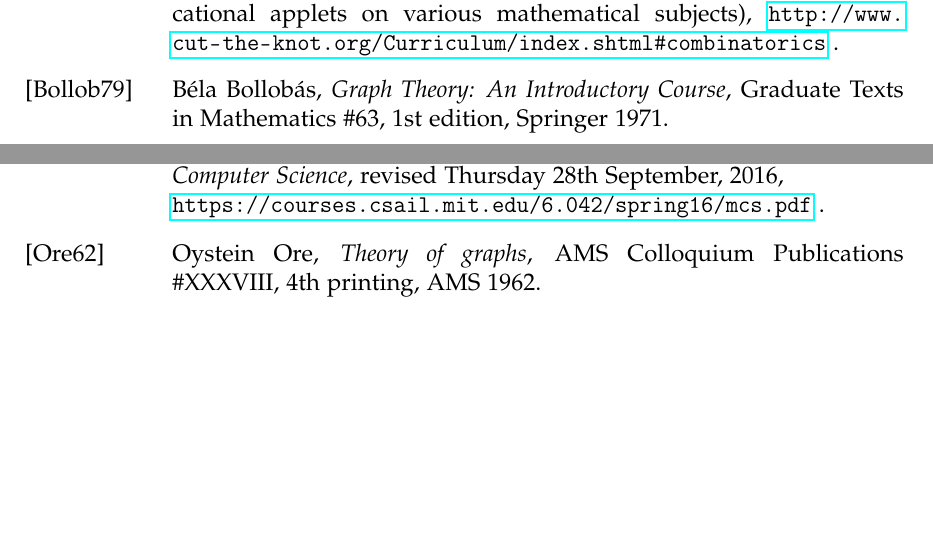
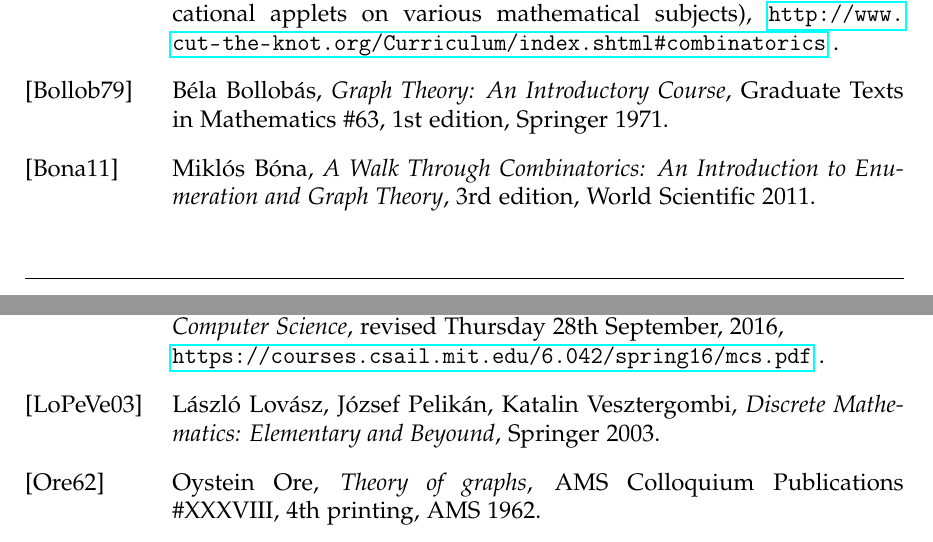
Before and after one commit to darijgr/nogra, a LaTeX document (nogra.tex): two parts of pages 15 and 17 of 18, joined at a grey line, cut so that both start at the same text, the shorter picture padded with empty space. Compiled offline with pdfLaTeX.

Commit message:
2 more references

```diff
--- a/nogra.tex
+++ b/nogra.tex
@@ -1157,6 +1158,12 @@ various mathematical subjects),
 \textit{Graph Theory: An Introductory Course},
 Graduate Texts in Mathematics \#63, 1st edition, Springer 1971.
 
+\bibitem[Bona11]{Bona11}
+Mikl\'os B\'ona,
+\textit{A Walk Through Combinatorics:
+An Introduction to Enumeration and Graph Theory},
+3rd edition, World Scientific 2011.
+
 \bibitem[BonMur76]{BonMur76}
 J. A. Bondy and U. S. R. Murty, \textit{Graph theory with Applications},
 North-Holland 1976.
@@ -1253,6 +1260,11 @@ Schilling, \textit{Linear Algebra As an Introduction to Abstract Mathematics},
 \textit{Mathematics for Computer Science}, revised Thursday 28th September,
 2016, \newline\url{https://courses.csail.mit.edu/6.042/spring16/mcs.pdf} .
 
+\bibitem[LoPeVe03]{LoPeVe03}L\'aszl\'o Lov\'asz, J\'ozsef Pelik\'an,
+Katalin Vesztergombi,
+\textit{Discrete Mathematics: Elementary and Beyound},
+Springer 2003.
+
 % \bibitem[m.se709196]{m.se709196}Daniela Diaz and others, \textit{Definition of
 % General Associativity for binary operations}, math.stackexchange question
 % \#709196 .\newline\url{http://math.stackexchange.com/q/709196}
```
Also changed, not shown: nogra.tex (3 more changed lines).
